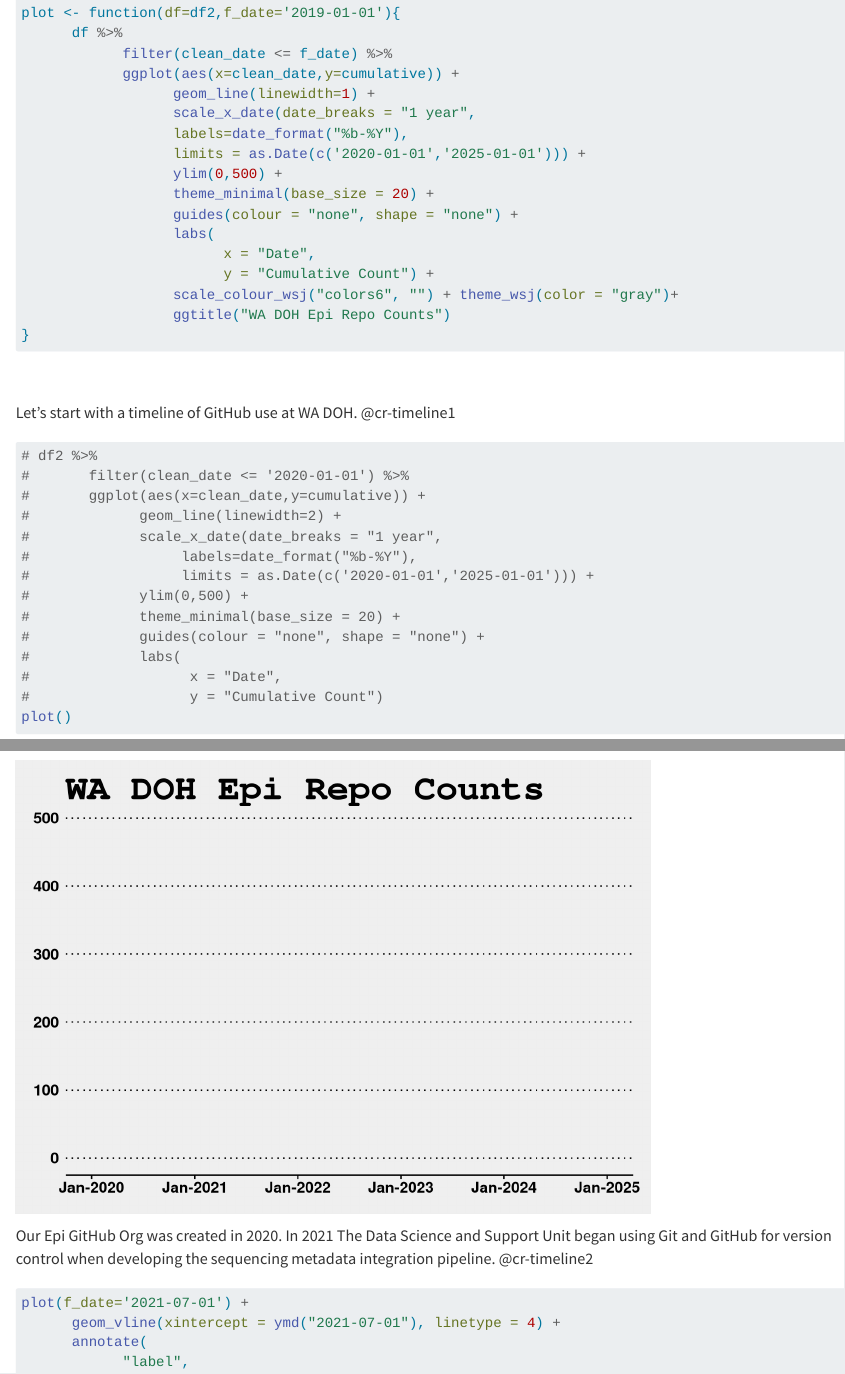
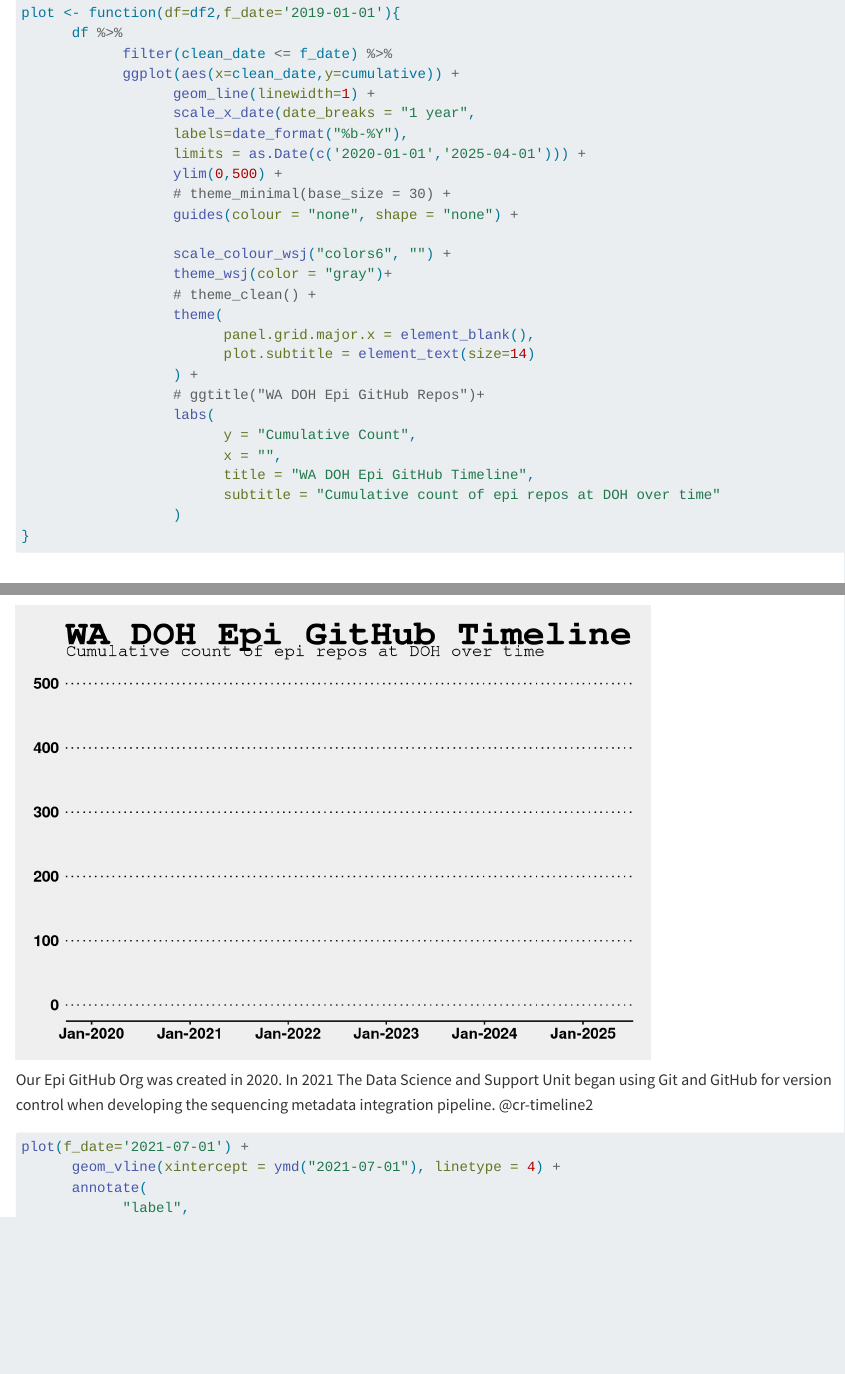
Before and after one commit to NW-PaGe/github_presentation, a Quarto document (index.qmd): the page in a window 1100 px wide, from 1330 px down, and a second part further down, joined at a grey line. Rendered offline with R 4.5, knitr and Pandoc in place of Quarto, with nearby package versions; drawn as R Markdown's standard HTML page in place of the format the file asks for; long lines of code are wrapped.

Commit message:
feat: update plot and minor changes

````diff
--- a/index.qmd
+++ b/index.qmd
@@ -96,15 +97,25 @@
                   geom_line(linewidth=1) +
                   scale_x_date(date_breaks = "1 year",
                   labels=date_format("%b-%Y"),
-                  limits = as.Date(c('2020-01-01','2025-01-01'))) +
+                  limits = as.Date(c('2020-01-01','2025-04-01'))) +
                   ylim(0,500) +
-                  theme_minimal(base_size = 20) +
+                  # theme_minimal(base_size = 30) +
                   guides(colour = "none", shape = "none") +
+
+                  scale_colour_wsj("colors6", "") +
+                  theme_wsj(color = "gray")+
+                  # theme_clean() +
+                  theme(
+                        panel.grid.major.x = element_blank(),
+                        plot.subtitle = element_text(size=14)
+                  ) +
+                  # ggtitle("WA DOH Epi GitHub Repos")+
                   labs(
-                        x = "Date",
-                        y = "Cumulative Count") +
-                  scale_colour_wsj("colors6", "") + theme_wsj(color = "gray")+
-                  ggtitle("WA DOH Epi Repo Counts")
+                        y = "Cumulative Count",
+                        x = "",
+                        title = "WA DOH Epi GitHub Timeline",
+                        subtitle = "Cumulative count of epi repos at DOH over time"
+                  )
 }
 
 ```
````
Also changed, not shown: index.qmd (1 more changed lines).
